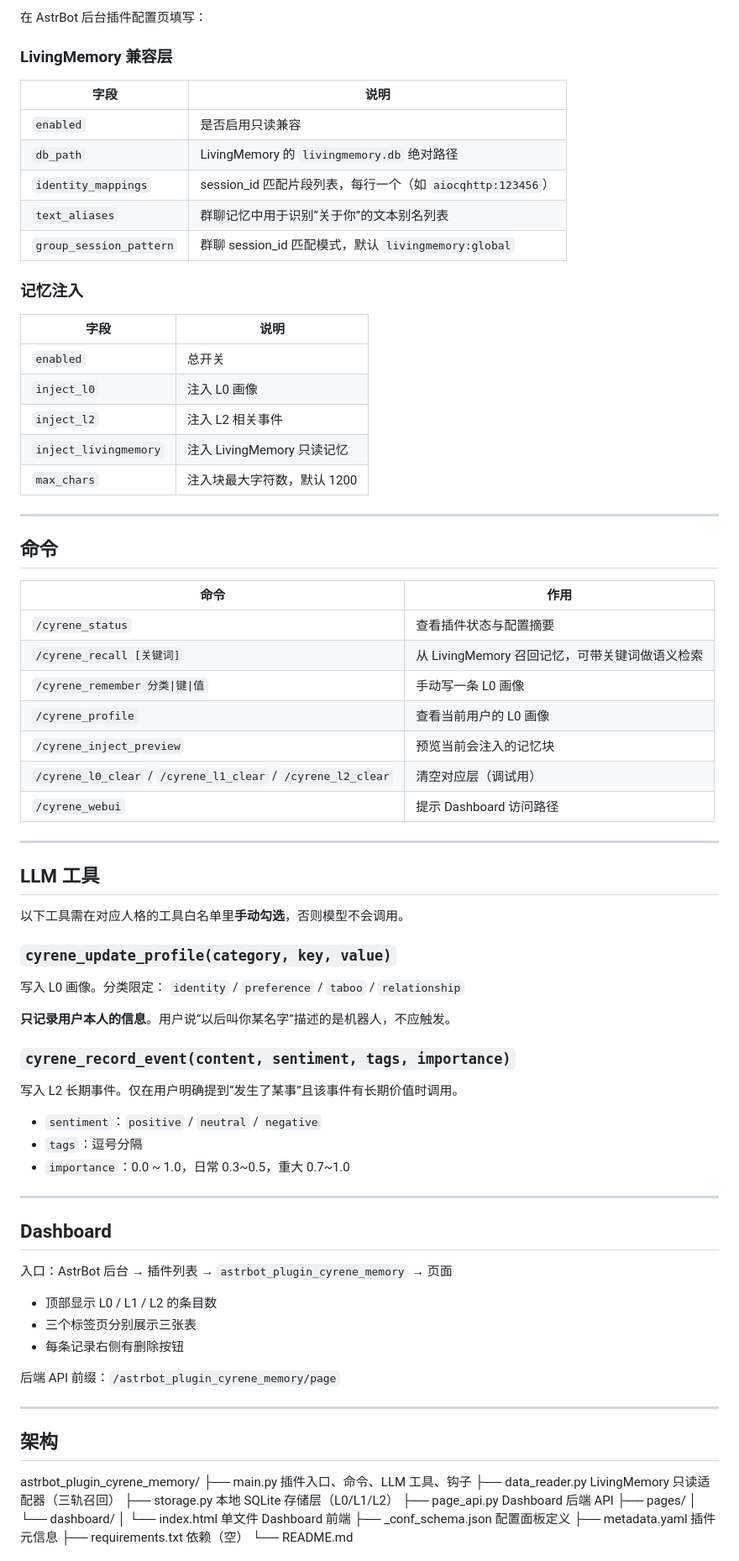
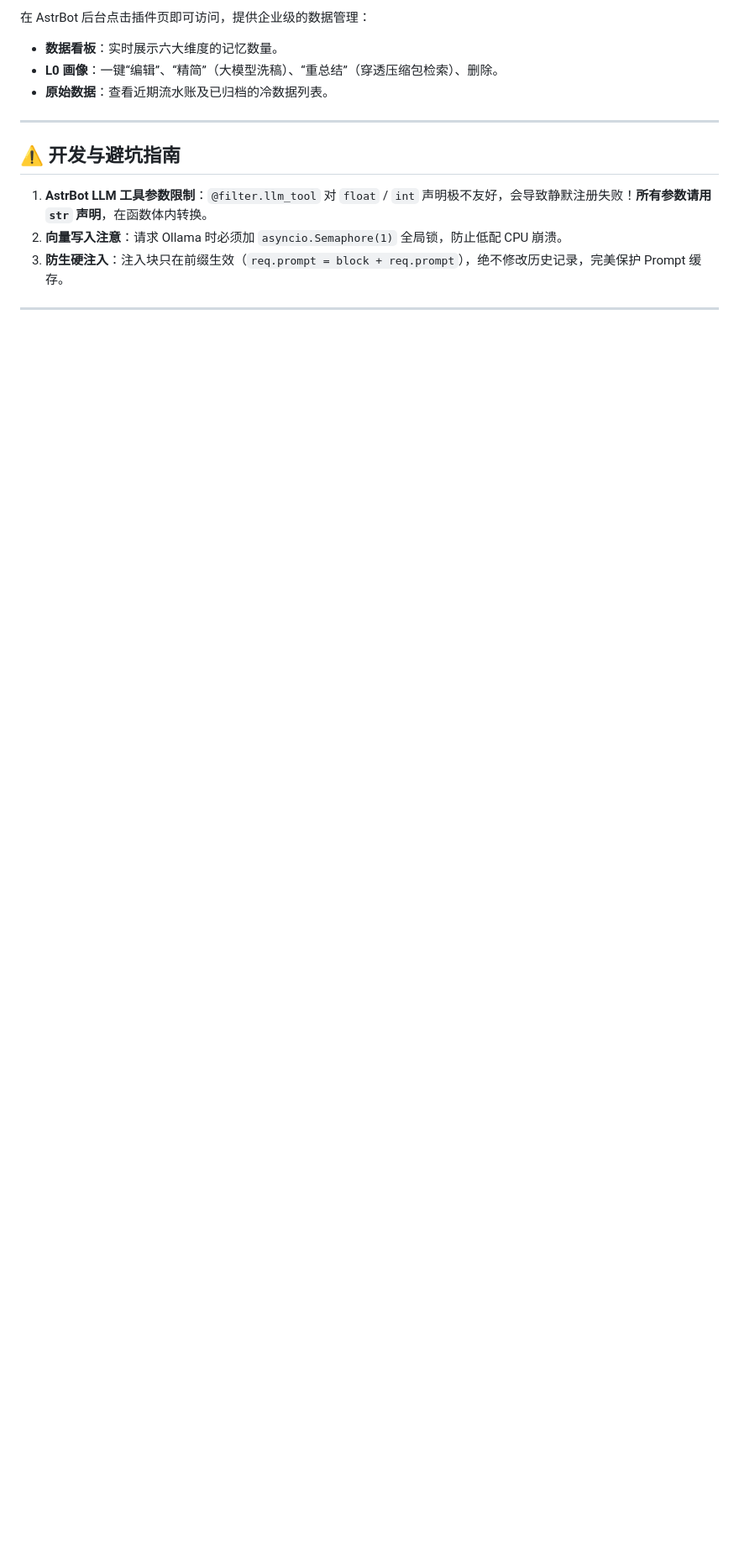
Before and after one commit to Lichfa0405/astrbot_plugin_cyrene_memory, a Markdown page: README.md, the part around one of its changes. Shown at 84% size. Rendered like a GitHub page; blank space fills up the shorter version.

Commit message:
Revise README for Cyrene Memory plugin
Updated README to reflect core concepts, memory design, key features, installation instructions, and command usage for the Cyrene Memory plugin.

```diff
--- a/README.md
+++ b/README.md
@@ -90,83 +65,15 @@ L1 保留原文、L2 按事件存、L0 只覆写不衰减。
 
-在 AstrBot 后台插件配置页填写：
-
-### LivingMemory 兼容层
-| 字段 | 说明 |
-|---|---|
-| `enabled` | 是否启用只读兼容 |
-| `db_path` | LivingMemory 的 `livingmemory.db` 绝对路径 |
-| `identity_mappings` | session_id 匹配片段列表，每行一个（如 `aiocqhttp:123456`） |
-| `text_aliases` | 群聊记忆中用于识别“关于你”的文本别名列表 |
-| `group_session_pattern` | 群聊 session_id 匹配模式，默认 `livingmemory:global` |
-
-### 记忆注入
-| 字段 | 说明 |
-|---|---|
-| `enabled` | 总开关 |
-| `inject_l0` | 注入 L0 画像 |
-| `inject_l2` | 注入 L2 相关事件 |
-| `inject_livingmemory` | 注入 LivingMemory 只读记忆 |
-| `max_chars` | 注入块最大字符数，默认 1200 |
+在 AstrBot 后台点击插件页即可访问，提供企业级的数据管理：
+- **数据看板**：实时展示六大维度的记忆数量。
+- **L0 画像**：一键“编辑”、“精简”（大模型洗稿）、“重总结”（穿透压缩包检索）、删除。
+- **原始数据**：查看近期流水账及已归档的冷数据列表。
 
 ---
 
-## 命令
+## ⚠️ 开发与避坑指南
 
-| 命令 | 作用 |
-|---|---|
-| `/cyrene_status` | 查看插件状态与配置摘要 |
-| `/cyrene_recall [关键词]` | 从 LivingMemory 召回记忆，可带关键词做语义检索 |
-| `/cyrene_remember 分类\|键\|值` | 手动写一条 L0 画像 |
-| `/cyrene_profile` | 查看当前用户的 L0 画像 |
-| `/cyrene_inject_preview` | 预览当前会注入的记忆块 |
-| `/cyrene_l0_clear` / `/cyrene_l1_clear` / `/cyrene_l2_clear` | 清空对应层（调试用） |
-| `/cyrene_webui` | 提示 Dashboard 访问路径 |
+1. **AstrBot LLM 工具参数限制**：`@filter.llm_tool` 对 `float` / `int` 声明极不友好，会导致静默注册失败！**所有参数请用 `str` 声明**，在函数体内转换。
+2. **向量写入注意**：请求 Ollama 时必须加 `asyncio.Semaphore(1)` 全局锁，防止低配 CPU 崩溃。
+3. **防生硬注入**：注入块只在前缀生效（`req.prompt = block + req.prompt`），绝不修改历史记录，完美保护 Prompt 缓存。
 
 ---
-
-## LLM 工具
-
-以下工具需在对应人格的工具白名单里**手动勾选**，否则模型不会调用。
-
-### `cyrene_update_profile(category, key, value)`
-写入 L0 画像。分类限定：
-`identity` / `preference` / `taboo` / `relationship`
-
-**只记录用户本人的信息**。用户说“以后叫你某名字”描述的是机器人，不应触发。
-
-### `cyrene_record_event(content, sentiment, tags, importance)`
-写入 L2 长期事件。仅在用户明确提到“发生了某事”且该事件有长期价值时调用。
-
-- `sentiment`：`positive` / `neutral` / `negative`
-- `tags`：逗号分隔
-- `importance`：0.0 ~ 1.0，日常 0.3~0.5，重大 0.7~1.0
-
----
-
-## Dashboard
-
-入口：AstrBot 后台 → 插件列表 → `astrbot_plugin_cyrene_memory` → 页面
-
-- 顶部显示 L0 / L1 / L2 的条目数
-- 三个标签页分别展示三张表
-- 每条记录右侧有删除按钮
-
-后端 API 前缀：`/astrbot_plugin_cyrene_memory/page`
-
----
-
-## 架构
-
-astrbot_plugin_cyrene_memory/
-├── main.py 插件入口、命令、LLM 工具、钩子
-├── data_reader.py LivingMemory 只读适配器（三轨召回）
-├── storage.py 本地 SQLite 存储层（L0/L1/L2）
-├── page_api.py Dashboard 后端 API
-├── pages/
-│ └── dashboard/
-│ └── index.html 单文件 Dashboard 前端
-├── _conf_schema.json 配置面板定义
-├── metadata.yaml 插件元信息
-├── requirements.txt 依赖（空）
-└── README.md
-
```
Also changed, not shown: other parts of README.md (+36 -120 lines).
